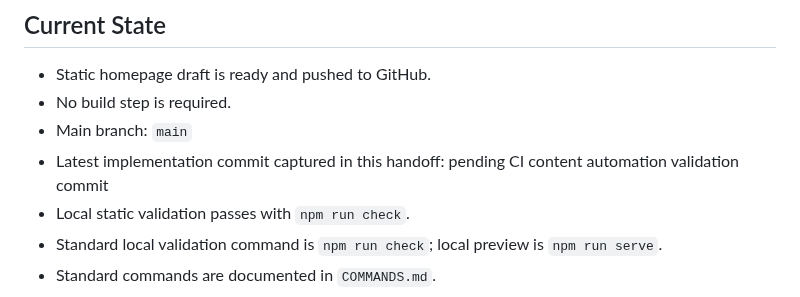
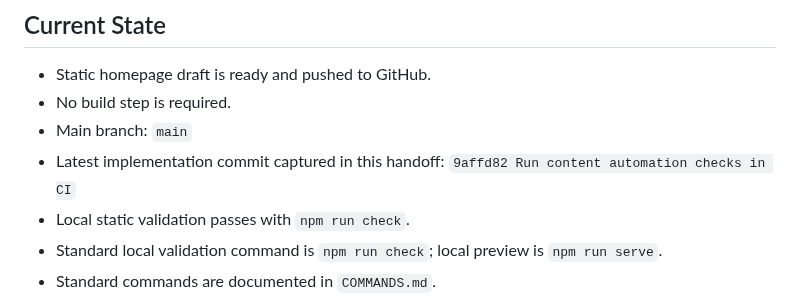
Before and after one commit to jjun96750/grantlabs-homepage-new, a Markdown page: CLAUDE_HANDOFF.md, the part around the change. GitHub-like rendering.

Commit message:
Refresh handoff after CI content checks

```diff
--- a/CLAUDE_HANDOFF.md
+++ b/CLAUDE_HANDOFF.md
@@ -12,7 +12,7 @@
 - Static homepage draft is ready and pushed to GitHub.
 - No build step is required.
 - Main branch: `main`
-- Latest implementation commit captured in this handoff: pending CI content automation validation commit
+- Latest implementation commit captured in this handoff: `9affd82 Run content automation checks in CI`
 - Local static validation passes with `npm run check`.
 - Standard local validation command is `npm run check`; local preview is `npm run serve`.
 - Standard commands are documented in `COMMANDS.md`.
```
